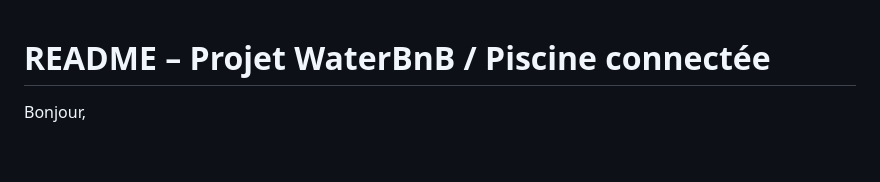
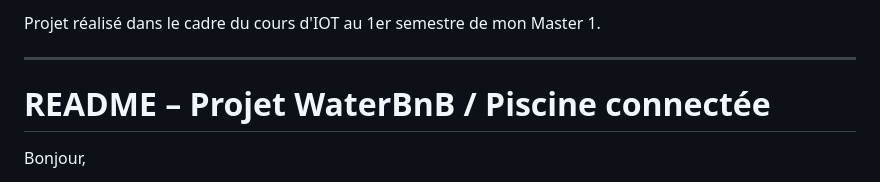
Before and after one commit to NoeFBou/WaterBnB_fn411036, a Markdown page: README.md, the part around the change. GitHub-like rendering; blank space fills up the shorter version.

```diff
--- a/README.md
+++ b/README.md
@@ -1,3 +1,7 @@
+Projet réalisé dans le cadre du cours d'IOT au 1er semestre de mon Master 1.
+
+----------------
+
 # README – Projet WaterBnB / Piscine connectée
 
 Bonjour,
```
